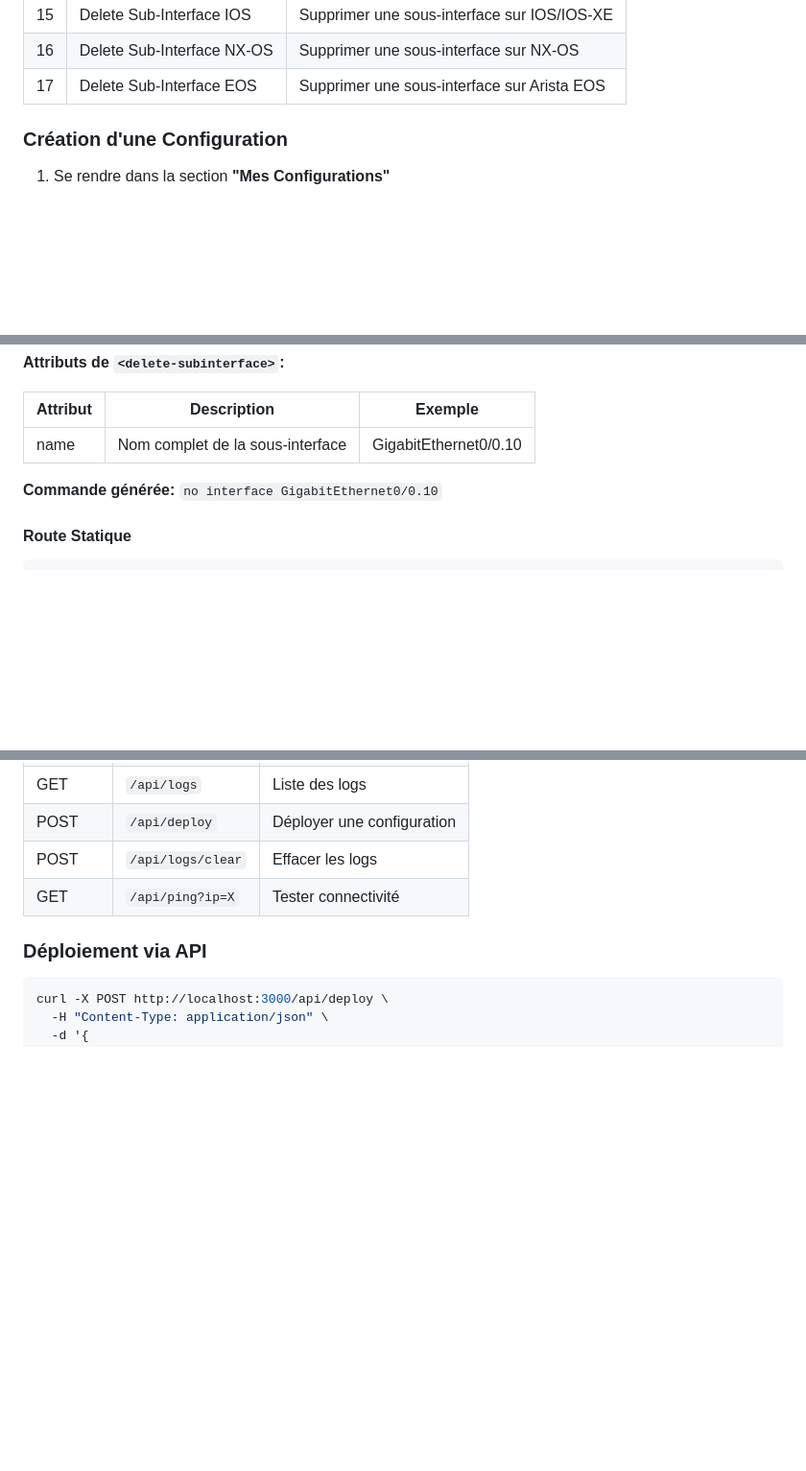
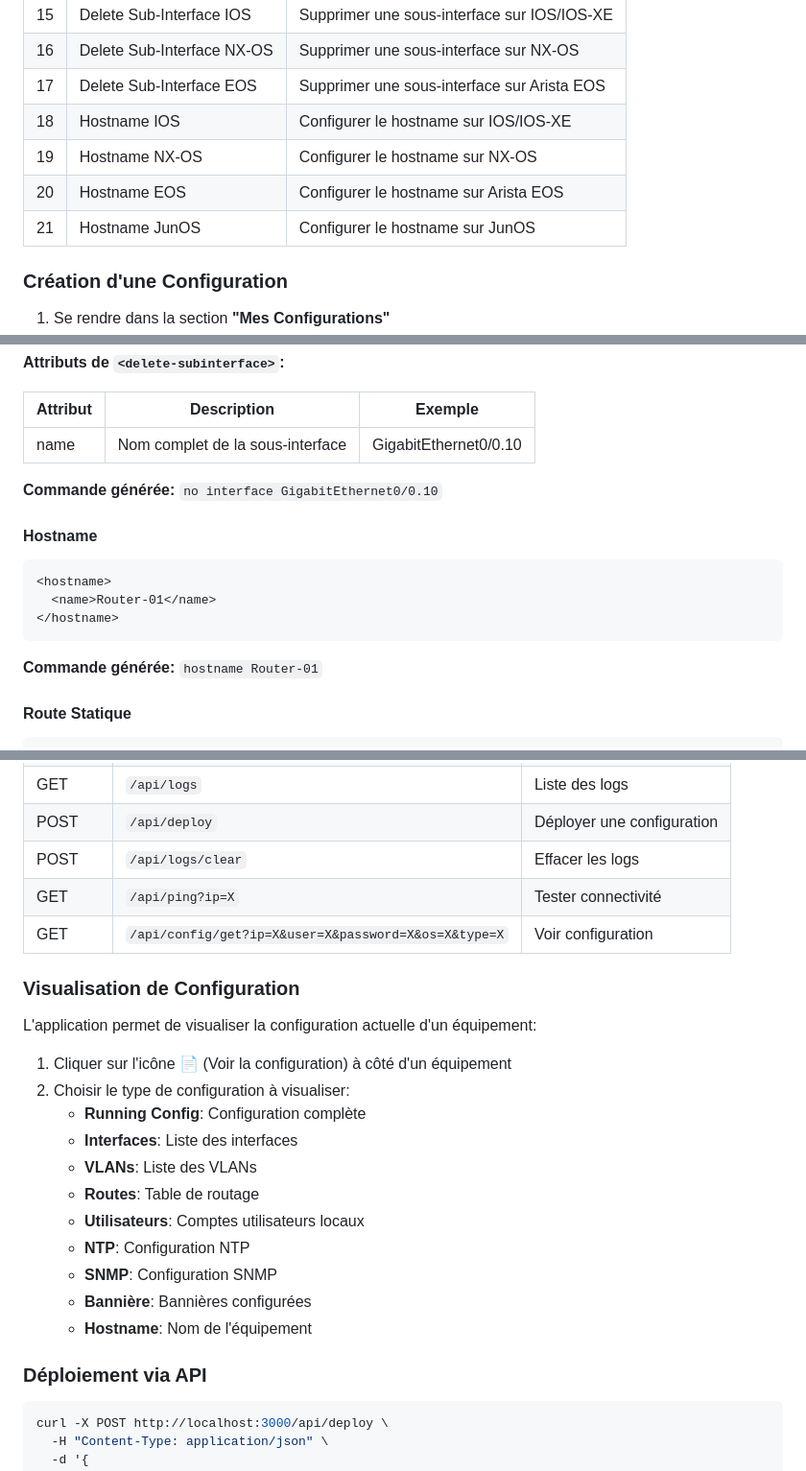
Before and after one commit to desko12/netdeploy, a Markdown page: docs/README.md, 3 parts joined by grey strips. Shown at 96% size. GitHub-like rendering; blank space fills up the shorter version.

Commit message:
Update documentation: hostname and view config feature
- Add hostname templates documentation (IOS/NX-OS/EOS/JunOS)
- Add view config feature documentation
- Add API endpoint /api/config/get to docs
- Update version table to v2.1.36

````diff
--- a/docs/README.md
+++ b/docs/README.md
@@ -229,6 +229,10 @@ L'application propose 16 configurations templates:
 | 15 | Delete Sub-Interface IOS | Supprimer une sous-interface sur IOS/IOS-XE |
 | 16 | Delete Sub-Interface NX-OS | Supprimer une sous-interface sur NX-OS |
 | 17 | Delete Sub-Interface EOS | Supprimer une sous-interface sur Arista EOS |
+| 18 | Hostname IOS | Configurer le hostname sur IOS/IOS-XE |
+| 19 | Hostname NX-OS | Configurer le hostname sur NX-OS |
+| 20 | Hostname EOS | Configurer le hostname sur Arista EOS |
+| 21 | Hostname JunOS | Configurer le hostname sur JunOS |
 
 ### Création d'une Configuration
 
@@ -476,6 +480,16 @@ curl "http://localhost:3000/api/ping?ip=10.10.10.2"
 
 **Commande générée:** `no interface GigabitEthernet0/0.10`
 
+#### Hostname
+
+```xml
+<hostname>
+  <name>Router-01</name>
+</hostname>
+```
+
+**Commande générée:** `hostname Router-01`
+
 #### Route Statique
 
 ```xml
@@ -560,6 +574,23 @@ curl "http://localhost:3000/api/ping?ip=10.10.10.2"
 | POST | `/api/deploy` | Déployer une configuration |
 | POST | `/api/logs/clear` | Effacer les logs |
 | GET | `/api/ping?ip=X` | Tester connectivité |
+| GET | `/api/config/get?ip=X&user=X&password=X&os=X&type=X` | Voir configuration |
+
+### Visualisation de Configuration
+
+L'application permet de visualiser la configuration actuelle d'un équipement:
+
+1. Cliquer sur l'icône 📄 (Voir la configuration) à côté d'un équipement
+2. Choisir le type de configuration à visualiser:
+   - **Running Config**: Configuration complète
+   - **Interfaces**: Liste des interfaces
+   - **VLANs**: Liste des VLANs
+   - **Routes**: Table de routage
+   - **Utilisateurs**: Comptes utilisateurs locaux
+   - **NTP**: Configuration NTP
+   - **SNMP**: Configuration SNMP
+   - **Bannière**: Bannières configurées
+   - **Hostname**: Nom de l'équipement
 
 ### Déploiement via API
 
````
Also changed, not shown: other parts of docs/README.md (+2 -1 lines).
